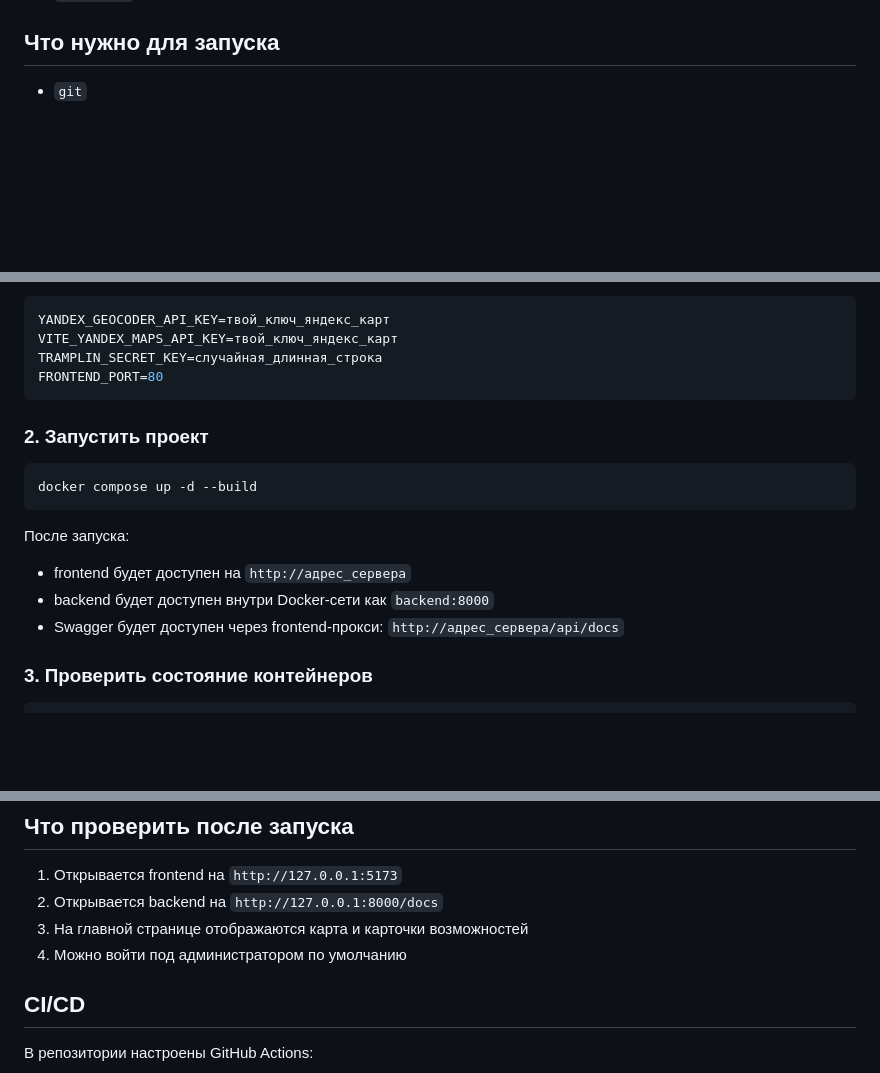
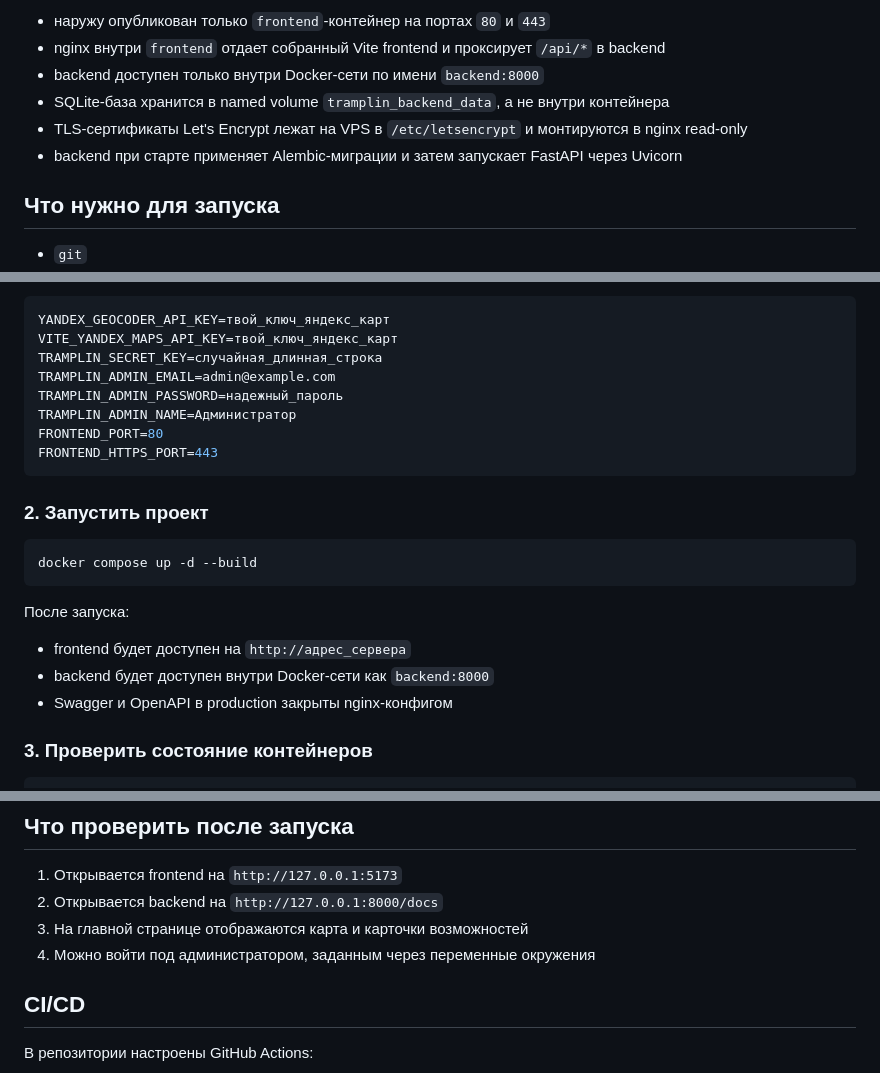
Before and after one commit to NerdySnake6/if-else-hackathon-2026, a Markdown page: README.md, 3 parts joined by grey strips. GitHub-like rendering; blank space fills up the shorter version.

Commit message:
Document production architecture

````diff
--- a/README.md
+++ b/README.md
@@ -25,3 +42,9 @@
+- наружу опубликован только `frontend`-контейнер на портах `80` и `443`
+- nginx внутри `frontend` отдает собранный Vite frontend и проксирует `/api/*` в backend
+- backend доступен только внутри Docker-сети по имени `backend:8000`
+- SQLite-база хранится в named volume `tramplin_backend_data`, а не внутри контейнера
+- TLS-сертификаты Let's Encrypt лежат на VPS в `/etc/letsencrypt` и монтируются в nginx read-only
+- backend при старте применяет Alembic-миграции и затем запускает FastAPI через Uvicorn
 
 ## Что нужно для запуска
 
@@ -176,7 +199,11 @@ cp docker.env.example .env
 YANDEX_GEOCODER_API_KEY=твой_ключ_яндекс_карт
 VITE_YANDEX_MAPS_API_KEY=твой_ключ_яндекс_карт
 TRAMPLIN_SECRET_KEY=случайная_длинная_строка
+TRAMPLIN_ADMIN_EMAIL=admin@example.com
+TRAMPLIN_ADMIN_PASSWORD=надежный_пароль
+TRAMPLIN_ADMIN_NAME=Администратор
 FRONTEND_PORT=80
+FRONTEND_HTTPS_PORT=443
 ```
 
 ### 2. Запустить проект
@@ -189,7 +216,7 @@ docker compose up -d --build
 
 - frontend будет доступен на `http://адрес_сервера`
 - backend будет доступен внутри Docker-сети как `backend:8000`
-- Swagger будет доступен через frontend-прокси: `http://адрес_сервера/api/docs`
+- Swagger и OpenAPI в production закрыты nginx-конфигом
 
 ### 3. Проверить состояние контейнеров
 
@@ -235,7 +262,7 @@ TRAMPLIN_ADMIN_NAME=Администратор
 1. Открывается frontend на `http://127.0.0.1:5173`
 2. Открывается backend на `http://127.0.0.1:8000/docs`
 3. На главной странице отображаются карта и карточки возможностей
-4. Можно войти под администратором по умолчанию
+4. Можно войти под администратором, заданным через переменные окружения
 
 ## CI/CD
 
````
Also changed, not shown: other parts of README.md (+17 -0 lines).
